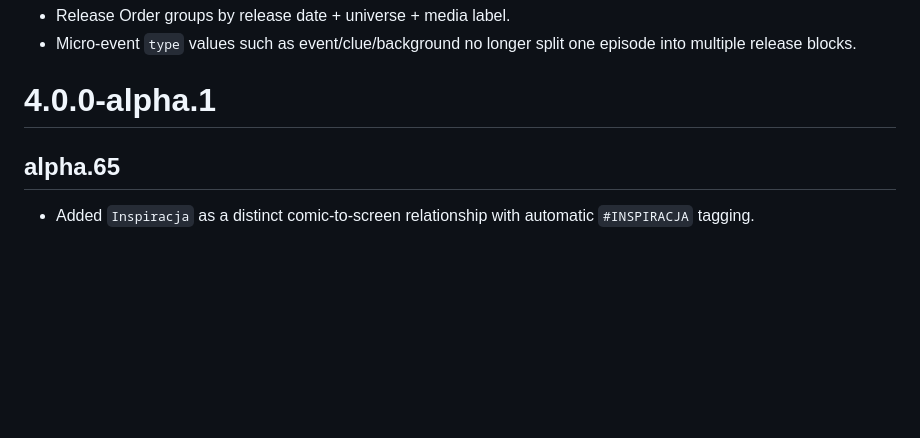
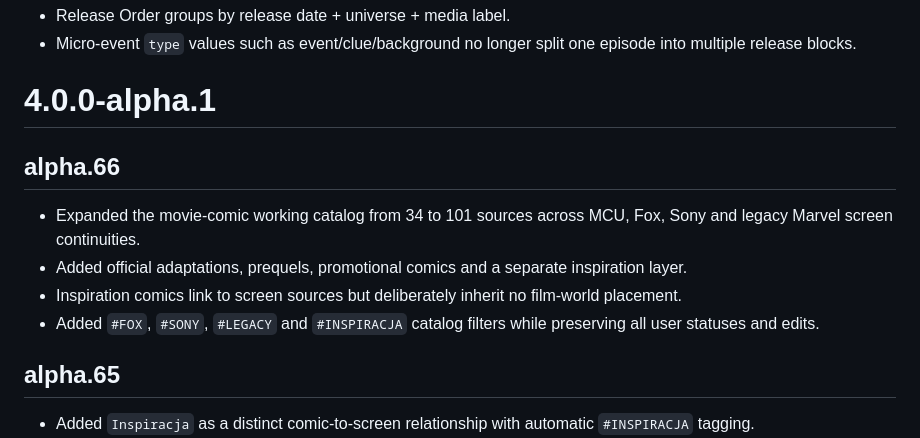
Before and after one commit to hominicus1/Chronizo, a Markdown page: CHANGELOG.md, the part around the change. GitHub-like rendering; blank space fills up the shorter version.

Commit message:
Document alpha 66

```diff
--- a/CHANGELOG.md
+++ b/CHANGELOG.md
@@ -17,6 +17,13 @@
 - Release Order groups by release date + universe + media label.
 - Micro-event `type` values such as event/clue/background no longer split one episode into multiple release blocks.
 # 4.0.0-alpha.1
+
+## alpha.66
+
+- Expanded the movie-comic working catalog from 34 to 101 sources across MCU, Fox, Sony and legacy Marvel screen continuities.
+- Added official adaptations, prequels, promotional comics and a separate inspiration layer.
+- Inspiration comics link to screen sources but deliberately inherit no film-world placement.
+- Added `#FOX`, `#SONY`, `#LEGACY` and `#INSPIRACJA` catalog filters while preserving all user statuses and edits.
 
 ## alpha.65
 
```
